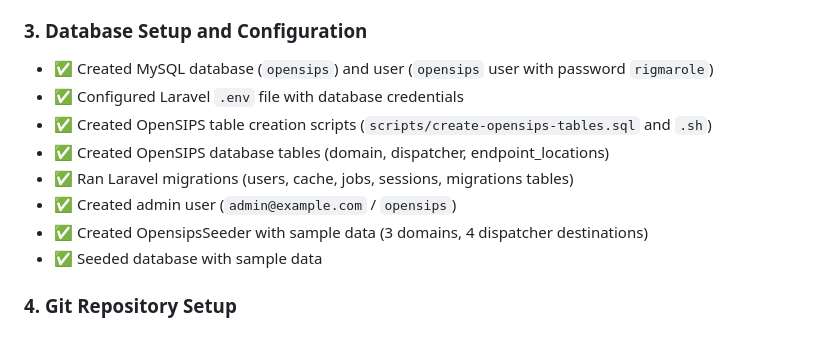
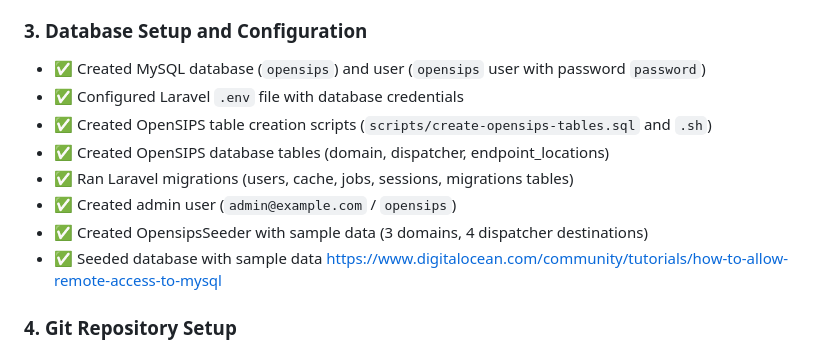
Before and after one commit to aelintra/pbx3sbc-admin, a Markdown page: workingdocs/SESSION-SUMMARY.md, the part around the change. Rendered like a GitHub page.

```diff
--- a/workingdocs/SESSION-SUMMARY.md
+++ b/workingdocs/SESSION-SUMMARY.md
@@ -19,7 +19,7 @@
 - ✅ Established installation workflow (OpenSIPS first, then admin panel)
 
 ### 3. Database Setup and Configuration
-- ✅ Created MySQL database (`opensips`) and user (`opensips` user with password `rigmarole`)
+- ✅ Created MySQL database (`opensips`) and user (`opensips` user with password `password`)
 - ✅ Configured Laravel `.env` file with database credentials
 - ✅ Created OpenSIPS table creation scripts (`scripts/create-opensips-tables.sql` and `.sh`)
 - ✅ Created OpenSIPS database tables (domain, dispatcher, endpoint_locations)
@@ -27,7 +27,7 @@
 - ✅ Created admin user (`admin@example.com` / `opensips`)
 - ✅ Created OpensipsSeeder with sample data (3 domains, 4 dispatcher destinations)
 - ✅ Seeded database with sample data
-
+https://www.digitalocean.com/community/tutorials/how-to-allow-remote-access-to-mysql
 ### 4. Git Repository Setup
 - ✅ Initialized git repository
 - ✅ Created initial commit
```
Also changed, not shown: workingdocs/INSTALLATION-LOG.md (+17 -17 lines).
